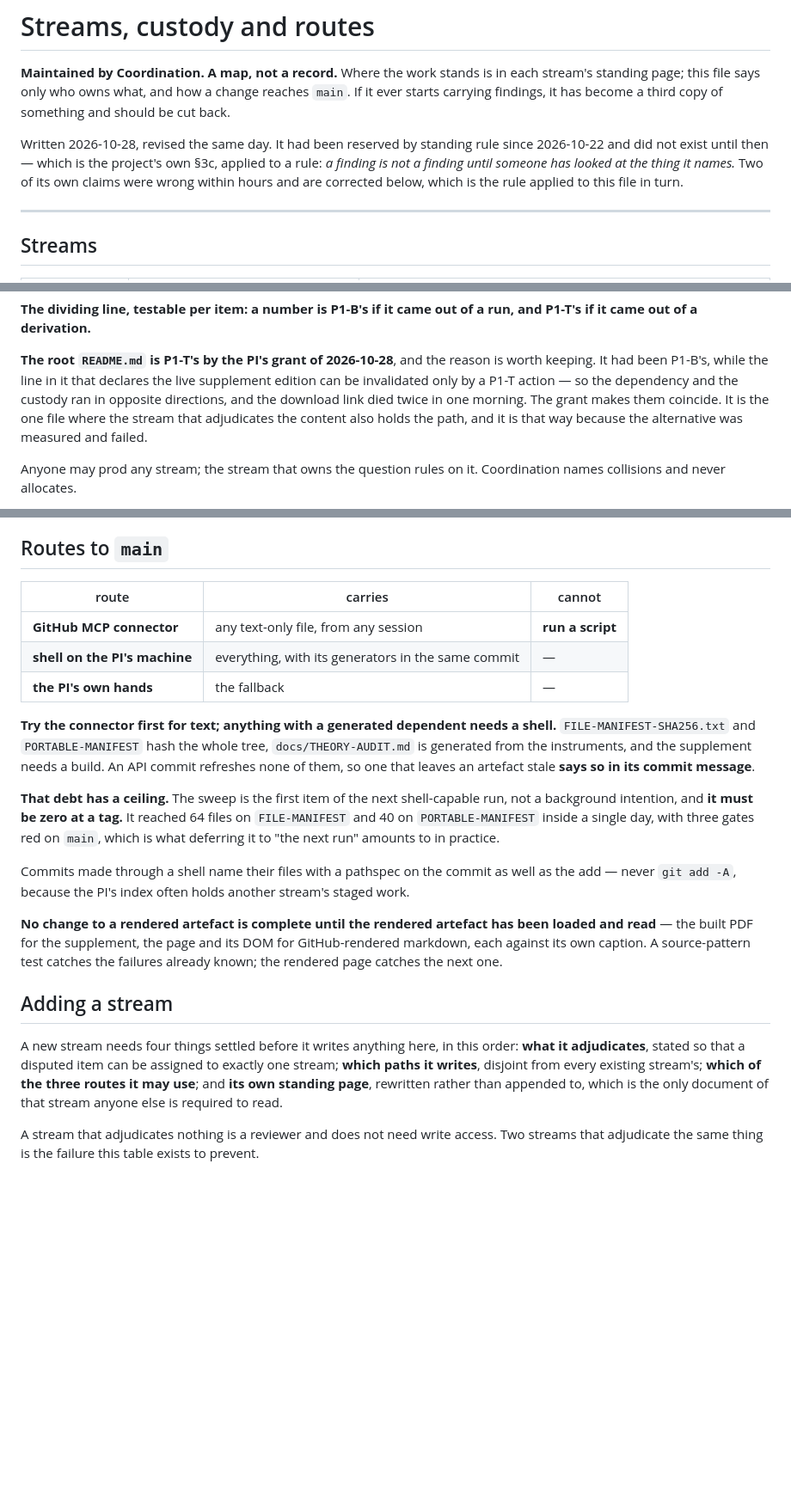
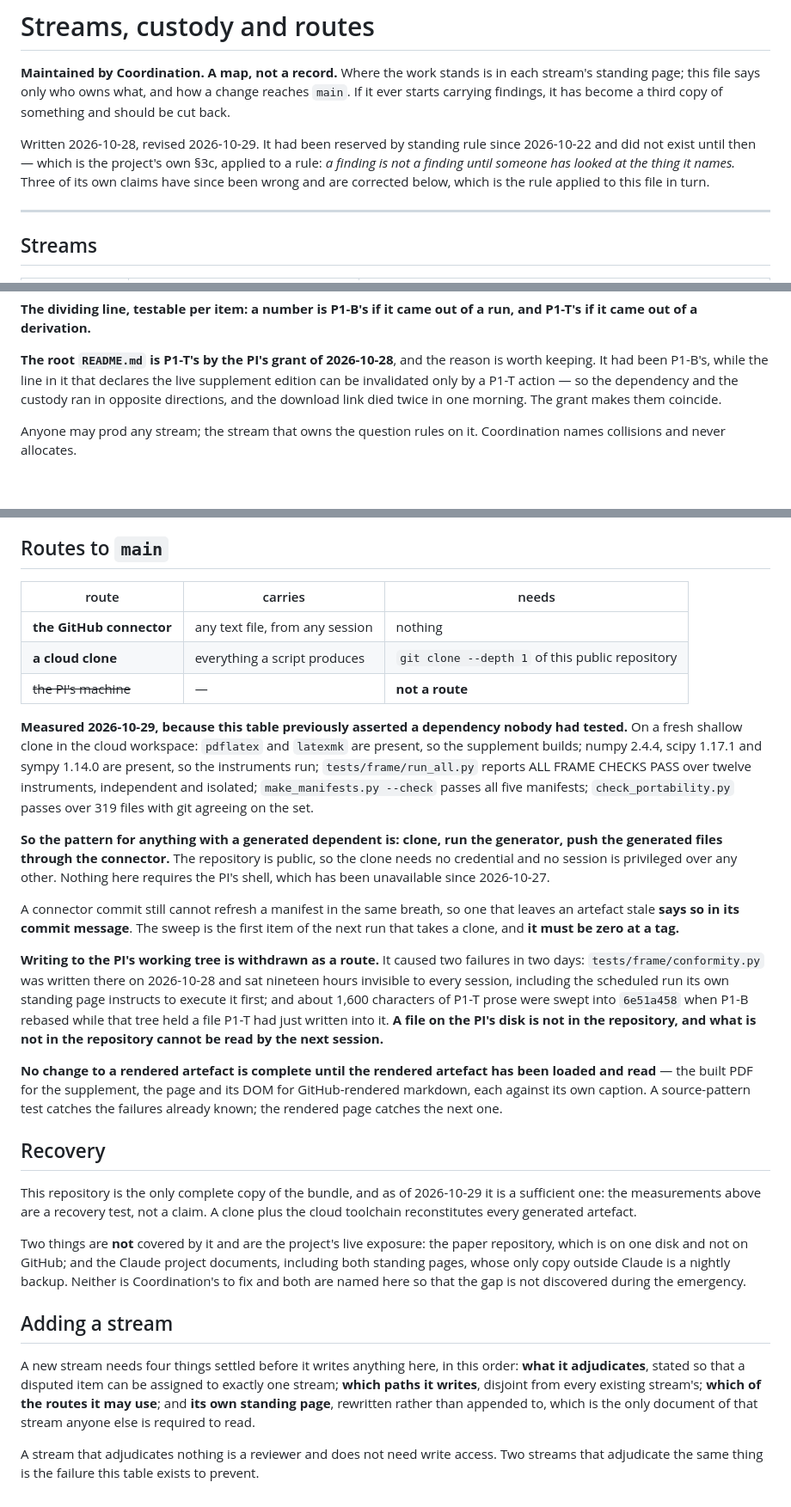
Before and after one commit to timgebbie/frame-covariant-cmb-reproducibility, a Markdown page: docs/STREAMS.md, 3 parts joined by grey strips. Shown at 86% size. Drawn GitHub-style; blank space fills up the shorter version.

Commit message:
STREAMS: the PI's machine is not a route, and writing to his disk is withdrawn
Measured 2026-10-29 on a fresh shallow clone of this repository in the cloud
workspace, because the route table asserted a dependency nobody had tested.

  pdflatex and latexmk        present -- the supplement builds
  numpy 2.4.4, scipy 1.17.1, sympy 1.14.0   present
  tests/frame/run_all.py      ALL FRAME CHECKS PASS, twelve instruments
  make_manifests.py --check   all five manifests PASS
  check_portability.py        PASS, 319 files, git agrees

Every generator the shell was wanted for runs in a cloud clone, and the
repository is public so the clone needs no credential. The pattern for
anything with a generated dependent is therefore: clone, run the generator,
push the generated files through the connector. The PI's shell has been
unavailable since 2026-10-27 and is not needed.

WRITING TO THE PI'S WORKING TREE IS WITHDRAWN AS A ROUTE. It caused two
failures in two days. tests/frame/conformity.py was written there on 10-28 and
sat nineteen hours invisible to every session, including the scheduled P1-T run
that its own standing page tells to execute it first. And about 1,600
characters of P1-T prose were swept into 6e51a458 when P1-B rebased while that
tree held a file P1-T had just written into it. A file on the PI's disk is not
in the repository, and nothing that is not in the repository can be read by the
next session.

Landed through the connector. The manifests pass at HEAD and this commit makes
them stale by this one file; the sweep is a clone away and is P1-B's.

```diff
--- a/docs/STREAMS.md
+++ b/docs/STREAMS.md
@@ -5,11 +5,11 @@ in each stream's standing page; this file says only who owns what, and how a
 change reaches `main`. If it ever starts carrying findings, it has become a
 third copy of something and should be cut back.
 
-Written 2026-10-28, revised the same day. It had been reserved by standing
-rule since 2026-10-22 and did not exist until then — which is the project's
-own §3c, applied to a rule: *a finding is not a finding until someone has
-looked at the thing it names.* Two of its own claims were wrong within hours
-and are corrected below, which is the rule applied to this file in turn.
+Written 2026-10-28, revised 2026-10-29. It had been reserved by standing rule
+since 2026-10-22 and did not exist until then — which is the project's own §3c,
+applied to a rule: *a finding is not a finding until someone has looked at the
+thing it names.* Three of its own claims have since been wrong and are
+corrected below, which is the rule applied to this file in turn.
 
 ---
 
@@ -29,9 +29,7 @@ run, and P1-T's if it came out of a derivation.**
 reason is worth keeping. It had been P1-B's, while the line in it that
 declares the live supplement edition can be invalidated only by a P1-T action
 — so the dependency and the custody ran in opposite directions, and the
-download link died twice in one morning. The grant makes them coincide. It is
-the one file where the stream that adjudicates the content also holds the
-path, and it is that way because the alternative was measured and failed.
+download link died twice in one morning. The grant makes them coincide.
 
 Anyone may prod any stream; the stream that owns the question rules on it.
 Coordination names collisions and never allocates.
@@ -75,27 +73,40 @@ governor is narrow.
 
 ## Routes to `main`
 
-| route | carries | cannot |
+| route | carries | needs |
 |---|---|---|
-| **GitHub MCP connector** | any text-only file, from any session | **run a script** |
-| **shell on the PI's machine** | everything, with its generators in the same commit | — |
-| **the PI's own hands** | the fallback | — |
+| **the GitHub connector** | any text file, from any session | nothing |
+| **a cloud clone** | everything a script produces | `git clone --depth 1` of this public repository |
+| ~~the PI's machine~~ | — | **not a route** |
 
-**Try the connector first for text; anything with a generated dependent needs
-a shell.** `FILE-MANIFEST-SHA256.txt` and `PORTABLE-MANIFEST` hash the whole
-tree, `docs/THEORY-AUDIT.md` is generated from the instruments, and the
-supplement needs a build. An API commit refreshes none of them, so one that
-leaves an artefact stale **says so in its commit message**.
+**Measured 2026-10-29, because this table previously asserted a dependency
+nobody had tested.** On a fresh shallow clone in the cloud workspace:
+`pdflatex` and `latexmk` are present, so the supplement builds; numpy 2.4.4,
+scipy 1.17.1 and sympy 1.14.0 are present, so the instruments run;
+`tests/frame/run_all.py` reports ALL FRAME CHECKS PASS over twelve instruments,
+independent and isolated; `make_manifests.py --check` passes all five
+manifests; `check_portability.py` passes over 319 files with git agreeing on
+the set.
 
-**That debt has a ceiling.** The sweep is the first item of the next
-shell-capable run, not a background intention, and **it must be zero at a
-tag.** It reached 64 files on `FILE-MANIFEST` and 40 on `PORTABLE-MANIFEST`
-inside a single day, with three gates red on `main`, which is what deferring
-it to "the next run" amounts to in practice.
+**So the pattern for anything with a generated dependent is: clone, run the
+generator, push the generated files through the connector.** The repository is
+public, so the clone needs no credential and no session is privileged over any
+other. Nothing here requires the PI's shell, which has been unavailable since
+2026-10-27.
 
-Commits made through a shell name their files with a pathspec on the commit as
-well as the add — never `git add -A`, because the PI's index often holds
-another stream's staged work.
+A connector commit still cannot refresh a manifest in the same breath, so one
+that leaves an artefact stale **says so in its commit message**. The sweep is
+the first item of the next run that takes a clone, and **it must be zero at a
+tag.**
+
+**Writing to the PI's working tree is withdrawn as a route.** It caused two
+failures in two days: `tests/frame/conformity.py` was written there on
+2026-10-28 and sat nineteen hours invisible to every session, including the
+scheduled run its own standing page instructs to execute it first; and about
+1,600 characters of P1-T prose were swept into `6e51a458` when P1-B rebased
+while that tree held a file P1-T had just written into it. **A file on the
+PI's disk is not in the repository, and what is not in the repository cannot
+be read by the next session.**
 
 **No change to a rendered artefact is complete until the rendered artefact has
 been loaded and read** — the built PDF for the supplement, the page and its DOM
@@ -103,14 +114,26 @@ for GitHub-rendered markdown, each against its own caption. A source-pattern
 test catches the failures already known; the rendered page catches the next
 one.
 
+## Recovery
+
+This repository is the only complete copy of the bundle, and as of 2026-10-29
+it is a sufficient one: the measurements above are a recovery test, not a
+claim. A clone plus the cloud toolchain reconstitutes every generated artefact.
+
+Two things are **not** covered by it and are the project's live exposure: the
+paper repository, which is on one disk and not on GitHub; and the Claude
+project documents, including both standing pages, whose only copy outside
+Claude is a nightly backup. Neither is Coordination's to fix and both are
+named here so that the gap is not discovered during the emergency.
+
 ## Adding a stream
 
 A new stream needs four things settled before it writes anything here, in this
 order: **what it adjudicates**, stated so that a disputed item can be assigned
 to exactly one stream; **which paths it writes**, disjoint from every existing
-stream's; **which of the three routes it may use**; and **its own standing
-page**, rewritten rather than appended to, which is the only document of that
-stream anyone else is required to read.
+stream's; **which of the routes it may use**; and **its own standing page**,
+rewritten rather than appended to, which is the only document of that stream
+anyone else is required to read.
 
 A stream that adjudicates nothing is a reviewer and does not need write access.
 Two streams that adjudicate the same thing is the failure this table exists to
```
